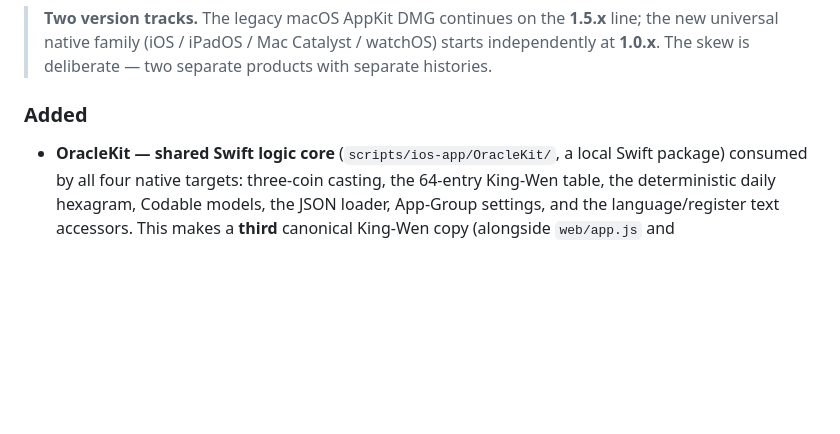
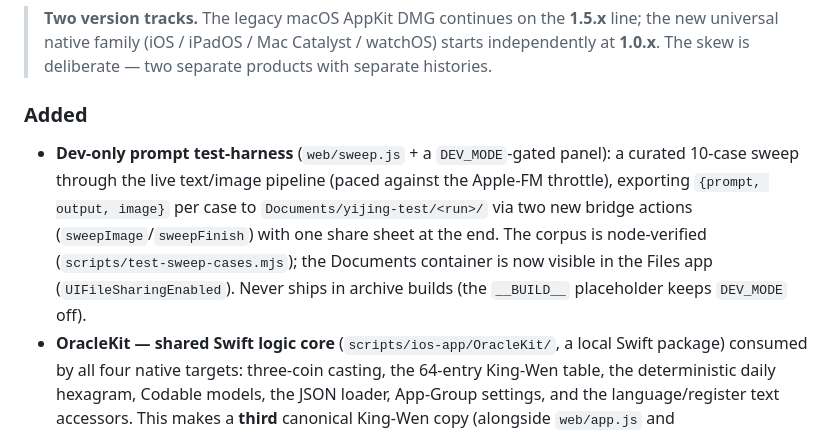
Before and after one commit to johannes-kaindl/yijing, a Markdown page: CHANGELOG.md, the part around the change. Rendered like a GitHub page; blank space fills up the shorter version.

Commit message:
docs: changelog entry for the dev-only prompt sweep harness
Co-Authored-By: Claude Fable 5 <noreply@anthropic.com>

```diff
--- a/CHANGELOG.md
+++ b/CHANGELOG.md
@@ -12,6 +12,14 @@ Versioning follows [SemVer](https://semver.org/).
 
 ### Added
 
+- **Dev-only prompt test-harness** (`web/sweep.js` + a `DEV_MODE`-gated panel):
+  a curated 10-case sweep through the live text/image pipeline (paced against
+  the Apple-FM throttle), exporting `{prompt, output, image}` per case to
+  `Documents/yijing-test/<run>/` via two new bridge actions
+  (`sweepImage`/`sweepFinish`) with one share sheet at the end. The corpus is
+  node-verified (`scripts/test-sweep-cases.mjs`); the Documents container is now
+  visible in the Files app (`UIFileSharingEnabled`). Never ships in archive
+  builds (the `__BUILD__` placeholder keeps `DEV_MODE` off).
 - **OracleKit — shared Swift logic core** (`scripts/ios-app/OracleKit/`, a local
   Swift package) consumed by all four native targets: three-coin casting, the
   64-entry King-Wen table, the deterministic daily hexagram, Codable models, the
```
